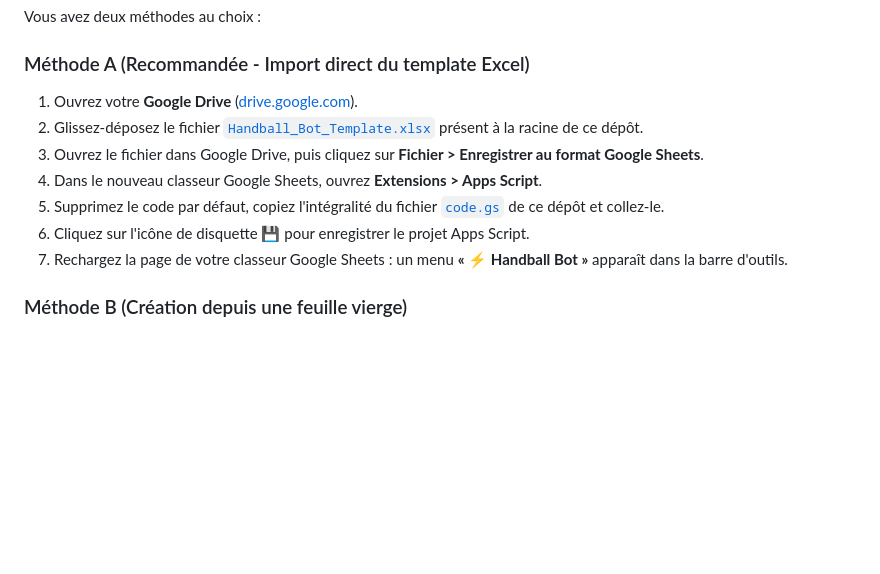
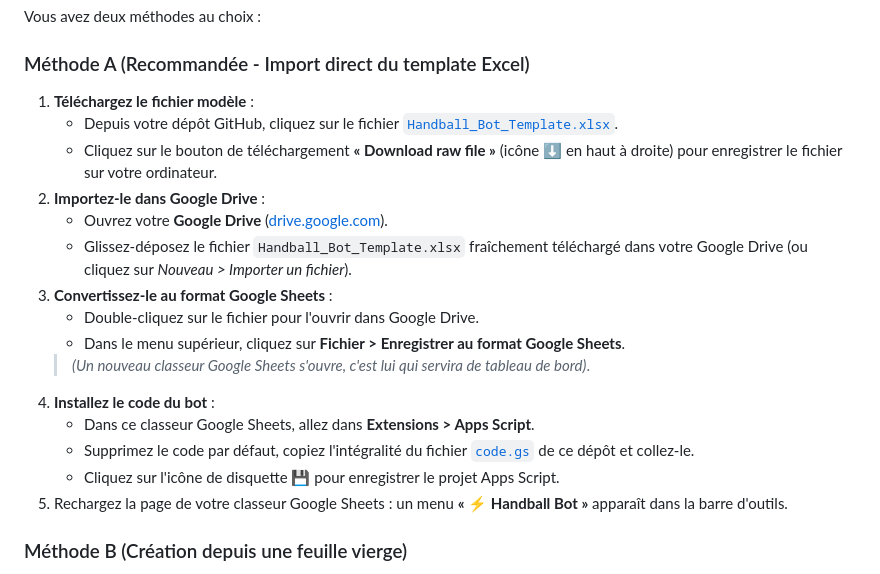
Before and after one commit to pidgey56/handball-bot-template, a Markdown page: GUIDE_INSTALLATION.md, the part around the change. Rendered like a GitHub page; blank space fills up the shorter version.

```diff
--- a/GUIDE_INSTALLATION.md
+++ b/GUIDE_INSTALLATION.md
@@ -47,13 +47,21 @@ Avant de commencer, munissez-vous de :
 Vous avez deux méthodes au choix :
 
 ### Méthode A (Recommandée - Import direct du template Excel)
-1. Ouvrez votre **Google Drive** ([drive.google.com](https://drive.google.com)).
-2. Glissez-déposez le fichier [`Handball_Bot_Template.xlsx`](Handball_Bot_Template.xlsx) présent à la racine de ce dépôt.
-3. Ouvrez le fichier dans Google Drive, puis cliquez sur **Fichier > Enregistrer au format Google Sheets**.
-4. Dans le nouveau classeur Google Sheets, ouvrez **Extensions > Apps Script**.
-5. Supprimez le code par défaut, copiez l'intégralité du fichier [`code.gs`](code.gs) de ce dépôt et collez-le.
-6. Cliquez sur l'icône de disquette 💾 pour enregistrer le projet Apps Script.
-7. Rechargez la page de votre classeur Google Sheets : un menu **« ⚡ Handball Bot »** apparaît dans la barre d'outils.
+1. **Téléchargez le fichier modèle** :
+   - Depuis votre dépôt GitHub, cliquez sur le fichier [`Handball_Bot_Template.xlsx`](Handball_Bot_Template.xlsx).
+   - Cliquez sur le bouton de téléchargement **« Download raw file »** (icône ⬇️ en haut à droite) pour enregistrer le fichier sur votre ordinateur.
+2. **Importez-le dans Google Drive** :
+   - Ouvrez votre **Google Drive** ([drive.google.com](https://drive.google.com)).
+   - Glissez-déposez le fichier `Handball_Bot_Template.xlsx` fraîchement téléchargé dans votre Google Drive (ou cliquez sur *Nouveau > Importer un fichier*).
+3. **Convertissez-le au format Google Sheets** :
+   - Double-cliquez sur le fichier pour l'ouvrir dans Google Drive.
+   - Dans le menu supérieur, cliquez sur **Fichier > Enregistrer au format Google Sheets**.
+   > *(Un nouveau classeur Google Sheets s'ouvre, c'est lui qui servira de tableau de bord)*.
+4. **Installez le code du bot** :
+   - Dans ce classeur Google Sheets, allez dans **Extensions > Apps Script**.
+   - Supprimez le code par défaut, copiez l'intégralité du fichier [`code.gs`](code.gs) de ce dépôt et collez-le.
+   - Cliquez sur l'icône de disquette 💾 pour enregistrer le projet Apps Script.
+5. Rechargez la page de votre classeur Google Sheets : un menu **« ⚡ Handball Bot »** apparaît dans la barre d'outils.
 
 ### Méthode B (Création depuis une feuille vierge)
 1. Créez un classeur vierge sur [sheets.new](https://sheets.new).
```
Also changed, not shown: README.md (+1 -1 lines).
